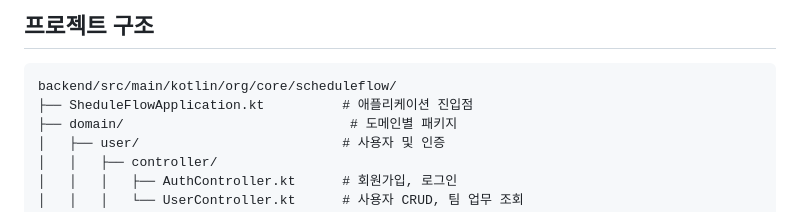
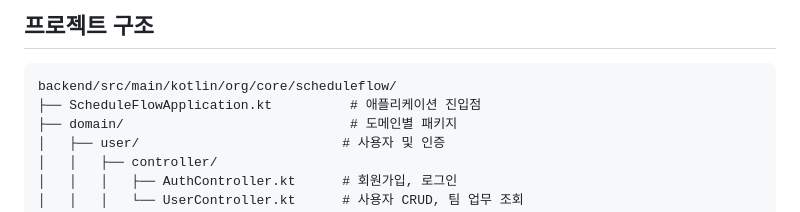
Before and after one commit to Afdddd/ScheduleFlow, a Markdown page: backend/README.md, the part around the change. Rendered like a GitHub page.

Commit message:
docs: Backend 및 Frontend README 수정
- Backend README에서 클래스명 오타 수정
- Frontend README에서 코드 경로 수정

````diff
--- a/backend/README.md
+++ b/backend/README.md
@@ -18,7 +18,7 @@
 
 ```
 backend/src/main/kotlin/org/core/scheduleflow/
-├── SheduleFlowApplication.kt          # 애플리케이션 진입점
+├── ScheduleFlowApplication.kt          # 애플리케이션 진입점
 ├── domain/                             # 도메인별 패키지
 │   ├── user/                          # 사용자 및 인증
 │   │   ├── controller/
````
Also changed, not shown: frontend/README.md (+1 -1 lines).
